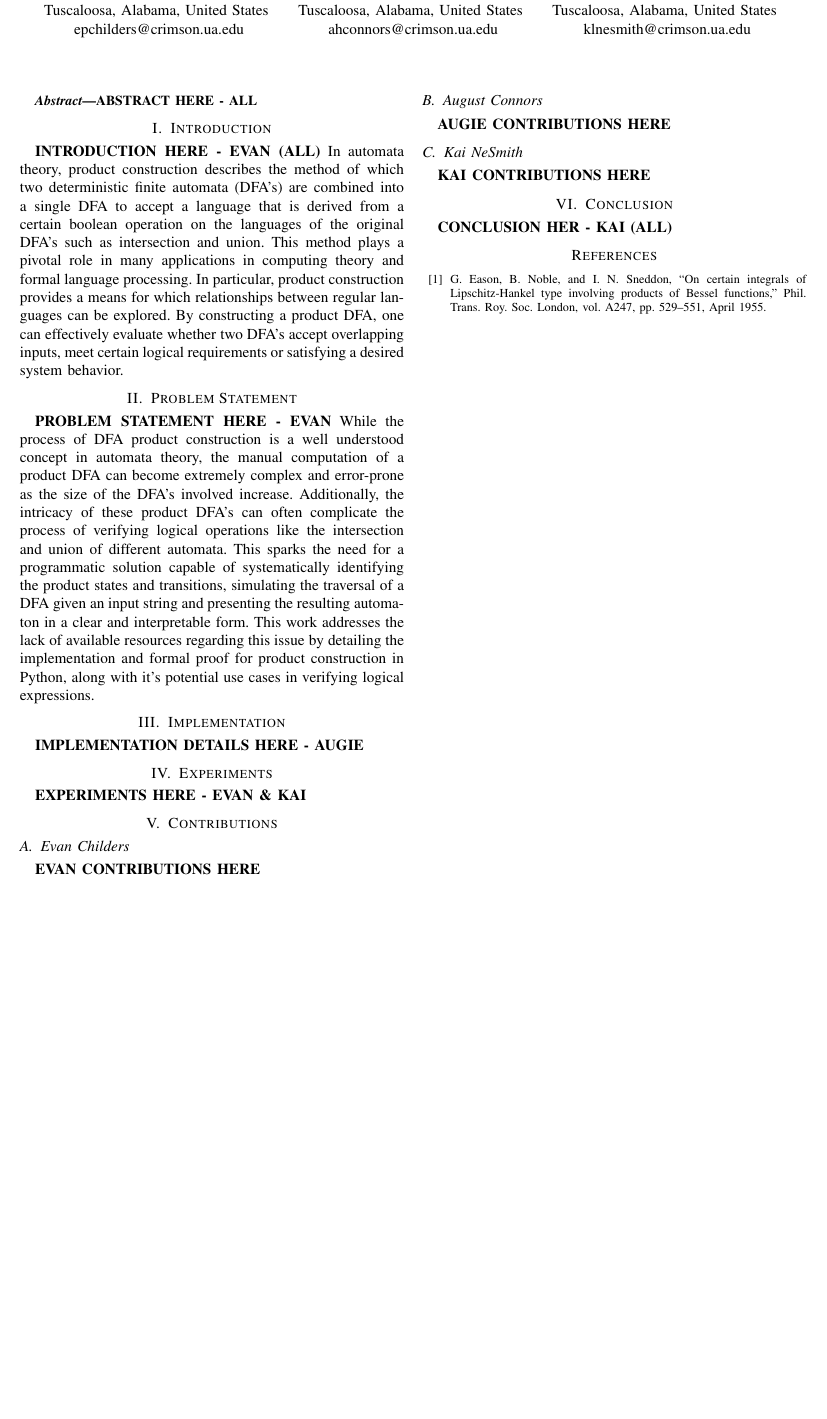
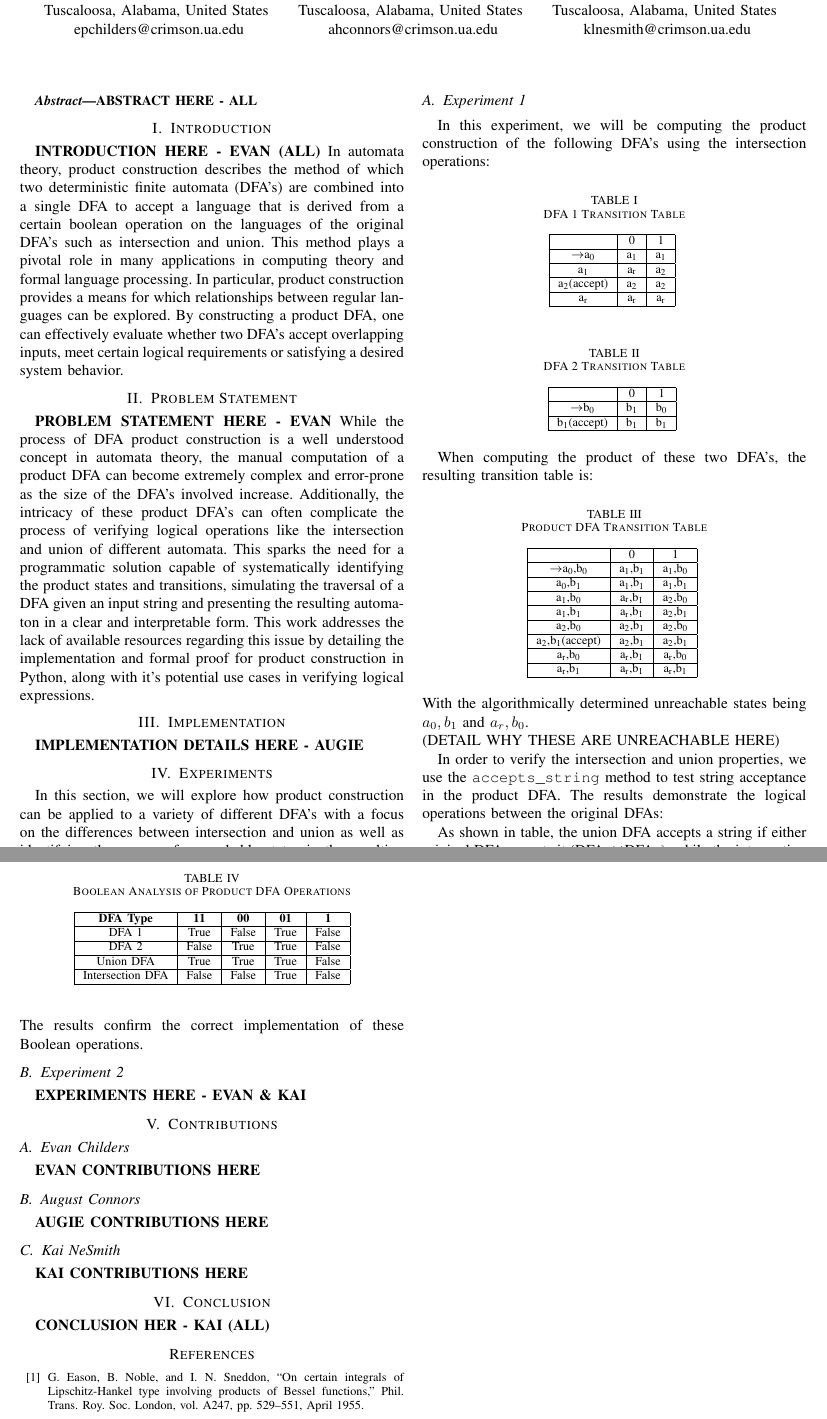
Before and after one commit to resistiv/CS575-S25-Group3FinalProject, a LaTeX paper (paper/Childers, Connors, NeSmith - CS 575 Final Paper - Product Construction.tex): part of the page before the commit and two parts of pages 1 and 2 of 2 after it, the two joined at a grey line, cut so that both start at the same text, the shorter picture padded with empty space. Compiled offline with pdfLaTeX; a missing font is replaced by an installed copy or a similar font; a LaTeX package or settings file that is missing is left out.

Commit message:
beginning to add experiments

```diff
--- a/paper/Childers, Connors, NeSmith - CS 575 Final Paper - Product Construction.tex
+++ b/paper/Childers, Connors, NeSmith - CS 575 Final Paper - Product Construction.tex
@@ -54,6 +54,93 @@ While the process of DFA product construction is a well understood concept in au
 \textbf{IMPLEMENTATION DETAILS HERE - AUGIE}
 
 \section{Experiments}
+In this section, we will explore how product construction can be applied to a variety of different DFA's with a focus on the differences between intersection and union as well as identifying the causes of unreachable states in the resulting automaton
+\subsection{Experiment 1}
+In this experiment, we will be computing the product construction of the following DFA's using the intersection operations:
+
+\begin{table}[h!]
+\centering
+\caption{DFA 1 Transition Table}
+\begin{tabular}{|c|c|c|}
+\hline
+ & 0 & 1 \\
+\hline
+$\rightarrow$a\textsubscript{0} & a\textsubscript{1} & a\textsubscript{1} \\
+\hline
+a\textsubscript{1} & a\textsubscript{r} & a\textsubscript{2} \\
+\hline
+a\textsubscript{2}(accept) & a\textsubscript{2} & a\textsubscript{2} \\
+\hline
+a\textsubscript{r} & a\textsubscript{r} & a\textsubscript{r} \\
+\hline
+\end{tabular}
+\label{table:dfa1}
+\end{table}
+\begin{table}[h!]
+\centering
+\caption{DFA 2 Transition Table}
+\begin{tabular}{|c|c|c|}
+\hline
+ & 0 & 1 \\
+\hline
+$\rightarrow$b\textsubscript{0} & b\textsubscript{1} & b\textsubscript{0} \\
+\hline
+b\textsubscript{1}(accept) & b\textsubscript{1} & b\textsubscript{1} \\
+\hline
+\end{tabular}
+\label{table:dfa1}
+\end{table}
+When computing the product of these two DFA's, the resulting transition table is:
+\begin{table}[h]
+\caption{Product DFA Transition Table}
+\centering
+\begin{tabular}{|c|c|c|}
+\hline
+ & 0 & 1 \\
+\hline
+$\rightarrow$a\textsubscript{0},b\textsubscript{0} & a\textsubscript{1},b\textsubscript{1} & a\textsubscript{1},b\textsubscript{0} \\
+\hline
+a\textsubscript{0},b\textsubscript{1} & a\textsubscript{1},b\textsubscript{1} & a\textsubscript{1},b\textsubscript{1} \\
+\hline
+a\textsubscript{1},b\textsubscript{0} & a\textsubscript{r},b\textsubscript{1} & a\textsubscript{2},b\textsubscript{0} \\
+\hline
+a\textsubscript{1},b\textsubscript{1} & a\textsubscript{r},b\textsubscript{1} & a\textsubscript{2},b\textsubscript{1} \\
+\hline
+a\textsubscript{2},b\textsubscript{0} & a\textsubscript{2},b\textsubscript{1} & a\textsubscript{2},b\textsubscript{0} \\
+\hline
+a\textsubscript{2},b\textsubscript{1}(accept) & a\textsubscript{2},b\textsubscript{1} & a\textsubscript{2},b\textsubscript{1} \\
+\hline
+a\textsubscript{r},b\textsubscript{0} & a\textsubscript{r},b\textsubscript{1} & a\textsubscript{r},b\textsubscript{0} \\
+\hline
+a\textsubscript{r},b\textsubscript{1} & a\textsubscript{r},b\textsubscript{1} & a\textsubscript{r},b\textsubscript{1} \\
+\hline
+\end{tabular}
+\label{table:dfa1}
+\end{table} \\
+With the algorithmically determined unreachable states being $a_0,b_1$ and $a_r,b_0$.\\ (DETAIL WHY THESE ARE UNREACHABLE HERE)
+
+In order to verify the intersection and union properties, we use the \texttt{accepts\_string} method to test string acceptance in the product DFA. The results demonstrate the logical operations between the original DFAs:
+
+\begin{table}[h!]
+\centering
+\caption{Boolean Analysis of Product DFA Operations}
+\label{table:dfa_boolean}
+\begin{tabular}{|c|c|c|c|c|}
+\hline
+\textbf{DFA Type} & \textbf{11} & \textbf{00} & \textbf{01} & \textbf{1} \\ \hline
+DFA 1 & True & False & True & False \\ \hline
+DFA 2 & False & True & True & False \\ \hline
+Union DFA & True & True & True & False \\ \hline
+Intersection DFA & False & False & True & False \\ \hline
+\end{tabular}
+\end{table}
+
+As shown in table, the union DFA accepts a string if either original DFA accepts it ($\text{DFA}_1 \cup \text{DFA}_2$), while the intersection DFA only accepts strings accepted by both ($\text{DFA}_1 \cap \text{DFA}_2$). The results confirm the correct implementation of these Boolean operations.
+
+
+\subsection{Experiment 2}
+
+
 \textbf{EXPERIMENTS HERE - EVAN \& KAI}
 
 \section{Contributions}
```
